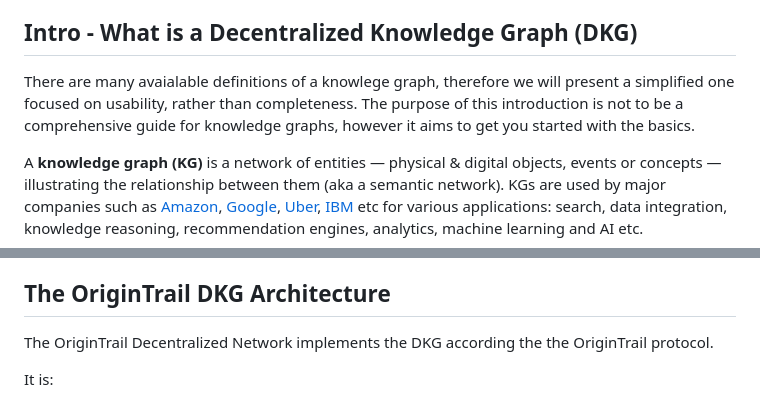
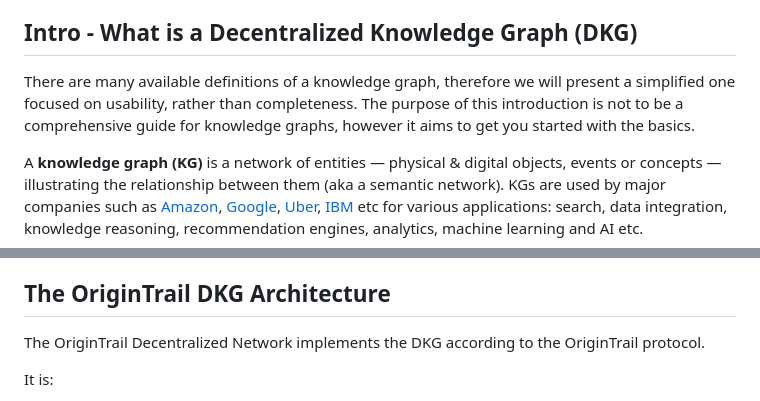
Before and after one commit to OriginTrail/dkg.js, a Markdown page: README.md, 2 parts joined by grey strips. Drawn GitHub-style.

Commit message:
Fix: typos
Fix: typos

```diff
--- a/README.md
+++ b/README.md
@@ -12,7 +12,7 @@ The official OriginTrail documentation for v6 can be found [here](https://docs.o
 ## Intro - What is a Decentralized Knowledge Graph (DKG)
 
 
-There are many avaialable definitions of a knowlege graph, therefore we will present a simplified one focused on usability, rather than completeness. The purpose of this introduction is not to be a comprehensive guide for knowledge graphs, however it aims to get you started with the basics.
+There are many available definitions of a knowledge graph, therefore we will present a simplified one focused on usability, rather than completeness. The purpose of this introduction is not to be a comprehensive guide for knowledge graphs, however it aims to get you started with the basics.
 
 A **knowledge graph (KG)** is a network of entities — physical & digital objects, events or concepts — illustrating the relationship between them (aka a semantic network). KGs are used by major companies such as [Amazon](http://lunadong.com/talks/PG.pdf), [Google](https://en.wikipedia.org/wiki/Google_Knowledge_Graph), [Uber](https://www.youtube.com/watch?v=r3yMSl5NB_Q), [IBM](https://www.ibm.com/cloud/learn/knowledge-graph) etc for various applications: search, data integration, knowledge reasoning, recommendation engines, analytics, machine learning and AI etc.
 
@@ -32,7 +32,7 @@ We define **decentralized knowledge graph (DKG)** as a global shared knowledge g
 
 ## The OriginTrail DKG Architecture
 
-The OriginTrail Decentralized Network implements the DKG according the the OriginTrail protocol.
+The OriginTrail Decentralized Network implements the DKG according to the OriginTrail protocol.
 
 It is:
 
```
